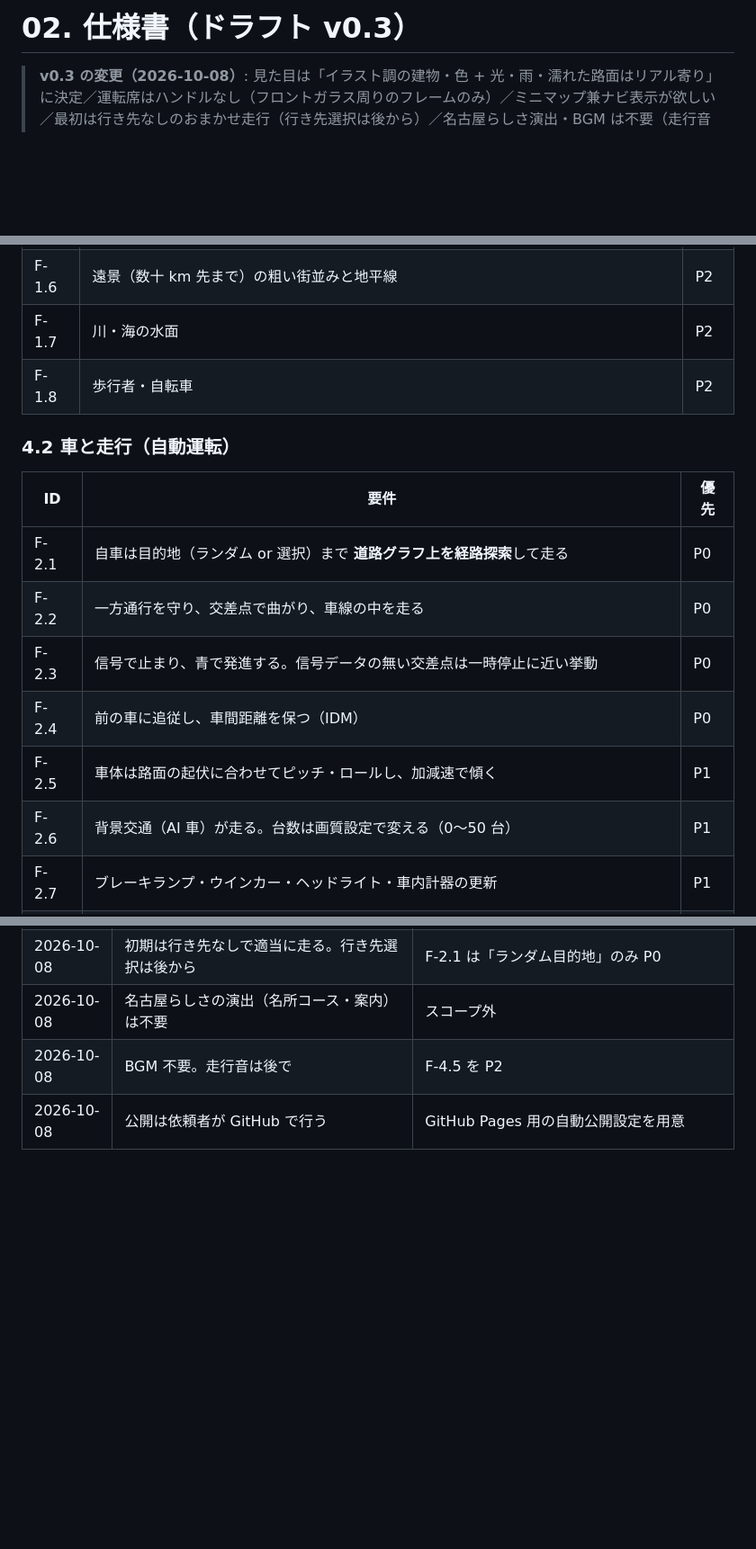
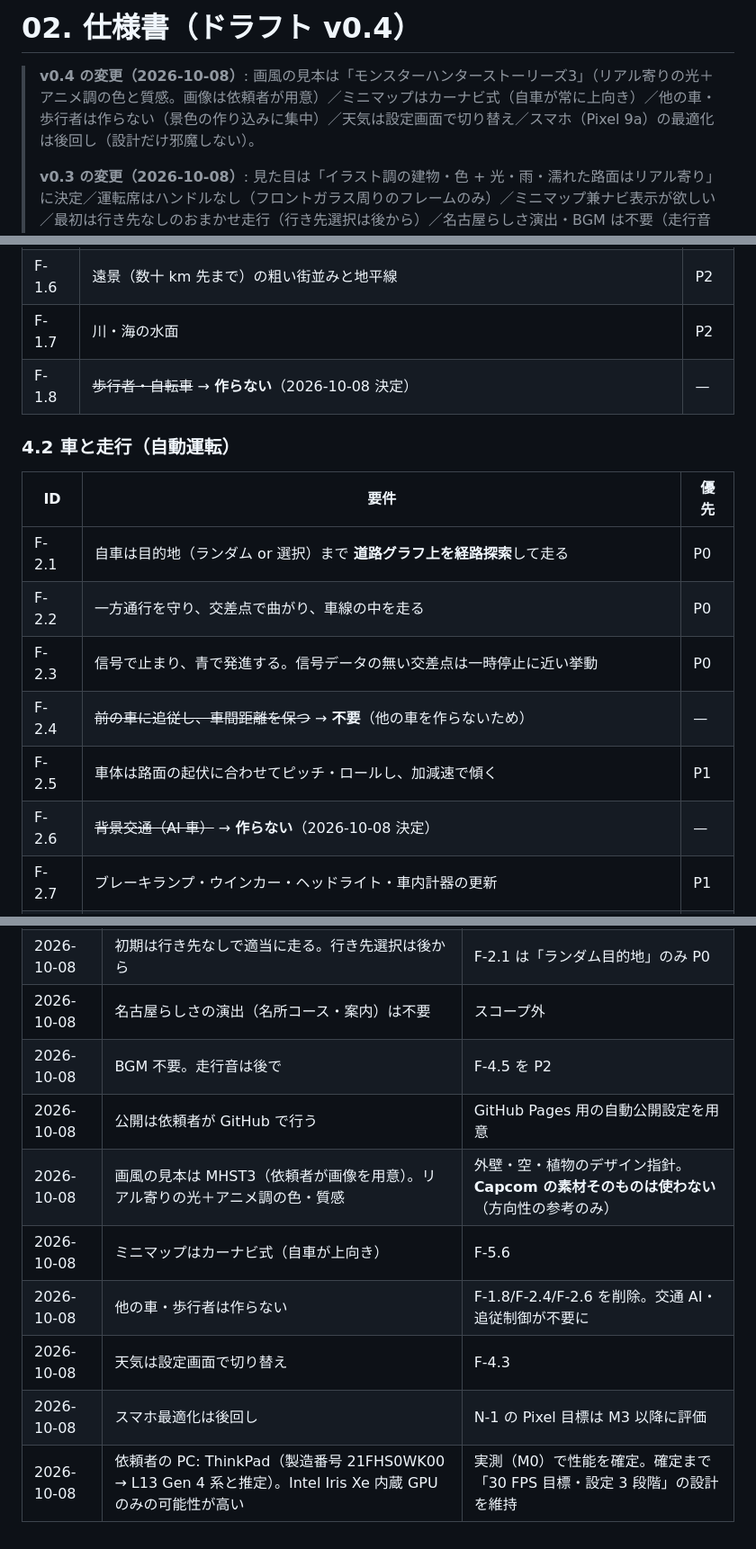
Before and after one commit to kemu6438-prog/-, a Markdown page: docs/02-spec.md, 3 parts joined by grey strips. Shown at 90% size. Drawn GitHub-style; blank space fills up the shorter version.

Commit message:
docs: spec v0.4 (art direction, no traffic, car-navi minimap)
Co-authored-by: arena-agent <297053741+arena-agent@users.noreply.github.com>

```diff
--- a/docs/02-spec.md
+++ b/docs/02-spec.md
@@ -1,5 +1,7 @@
-# 02. 仕様書（ドラフト v0.3）
+# 02. 仕様書（ドラフト v0.4）
 
+> **v0.4 の変更（2026-10-08）**: 画風の見本は「モンスターハンターストーリーズ3」（リアル寄りの光＋アニメ調の色と質感。画像は依頼者が用意）／ミニマップはカーナビ式（自車が常に上向き）／他の車・歩行者は作らない（景色の作り込みに集中）／天気は設定画面で切り替え／スマホ（Pixel 9a）の最適化は後回し（設計だけ邪魔しない）。
+>
 > **v0.3 の変更（2026-10-08）**: 見た目は「イラスト調の建物・色 + 光・雨・濡れた路面はリアル寄り」に決定／運転席はハンドルなし（フロントガラス周りのフレームのみ）／ミニマップ兼ナビ表示が欲しい／最初は行き先なしのおまかせ走行（行き先選択は後から）／名古屋らしさ演出・BGM は不要（走行音は後で）／公開は依頼者が GitHub Pages で行う。
 >
 > **v0.2 の変更（2026-10-08）**: 手動運転なしに確定／舞台は名古屋を第一候補（東京は予備）／PC 中心でスマホも動かす／想定機材（Intel 内蔵 GPU の PC、Pixel 9a）に合わせて性能目標を 30 FPS に変更。
@@ -66,7 +68,7 @@
 | F-1.5 | 信号機・標識・街灯・ガードレール等の街路設備 | P1 |
 | F-1.6 | 遠景（数十 km 先まで）の粗い街並みと地平線 | P2 |
 | F-1.7 | 川・海の水面 | P2 |
-| F-1.8 | 歩行者・自転車 | P2 |
+| F-1.8 | ~~歩行者・自転車~~ → **作らない**（2026-10-08 決定） | — |
 
 ### 4.2 車と走行（自動運転）
 
@@ -75,9 +77,9 @@
 | F-2.1 | 自車は目的地（ランダム or 選択）まで **道路グラフ上を経路探索**して走る | P0 |
 | F-2.2 | 一方通行を守り、交差点で曲がり、車線の中を走る | P0 |
 | F-2.3 | 信号で止まり、青で発進する。信号データの無い交差点は一時停止に近い挙動 | P0 |
-| F-2.4 | 前の車に追従し、車間距離を保つ（IDM） | P0 |
+| F-2.4 | ~~前の車に追従し、車間距離を保つ~~ → **不要**（他の車を作らないため） | — |
 | F-2.5 | 車体は路面の起伏に合わせてピッチ・ロールし、加減速で傾く | P1 |
-| F-2.6 | 背景交通（AI 車）が走る。台数は画質設定で変える（0〜50 台） | P1 |
+| F-2.6 | ~~背景交通（AI 車）~~ → **作らない**（2026-10-08 決定） | — |
 | F-2.7 | ブレーキランプ・ウインカー・ヘッドライト・車内計器の更新 | P1 |
 | F-2.8 | 詰まり・行き止まりを検出して再経路探索／近傍へ復帰（映像が止まったままにならない） | P0 |
 | F-2.9 | 手動運転への切り替え（Rapier 導入） | P2 |
@@ -218,3 +220,9 @@
 | 2026-10-08 | 名古屋らしさの演出（名所コース・案内）は不要 | スコープ外 |
 | 2026-10-08 | BGM 不要。走行音は後で | F-4.5 を P2 |
 | 2026-10-08 | 公開は依頼者が GitHub で行う | GitHub Pages 用の自動公開設定を用意 |
+| 2026-10-08 | 画風の見本は MHST3（依頼者が画像を用意）。リアル寄りの光＋アニメ調の色・質感 | 外壁・空・植物のデザイン指針。**Capcom の素材そのものは使わない**（方向性の参考のみ） |
+| 2026-10-08 | ミニマップはカーナビ式（自車が上向き） | F-5.6 |
+| 2026-10-08 | 他の車・歩行者は作らない | F-1.8/F-2.4/F-2.6 を削除。交通 AI・追従制御が不要に |
+| 2026-10-08 | 天気は設定画面で切り替え | F-4.3 |
+| 2026-10-08 | スマホ最適化は後回し | N-1 の Pixel 目標は M3 以降に評価 |
+| 2026-10-08 | 依頼者の PC: ThinkPad（製造番号 21FHS0WK00 → L13 Gen 4 系と推定）。Intel Iris Xe 内蔵 GPU のみの可能性が高い | 実測（M0）で性能を確定。確定まで「30 FPS 目標・設定 3 段階」の設計を維持 |
```
Also changed, not shown: other parts of docs/02-spec.md (+2 -2 lines), docs/03-architecture.md (+1 -1 lines), docs/04-roadmap.md (+1 -1 lines).
